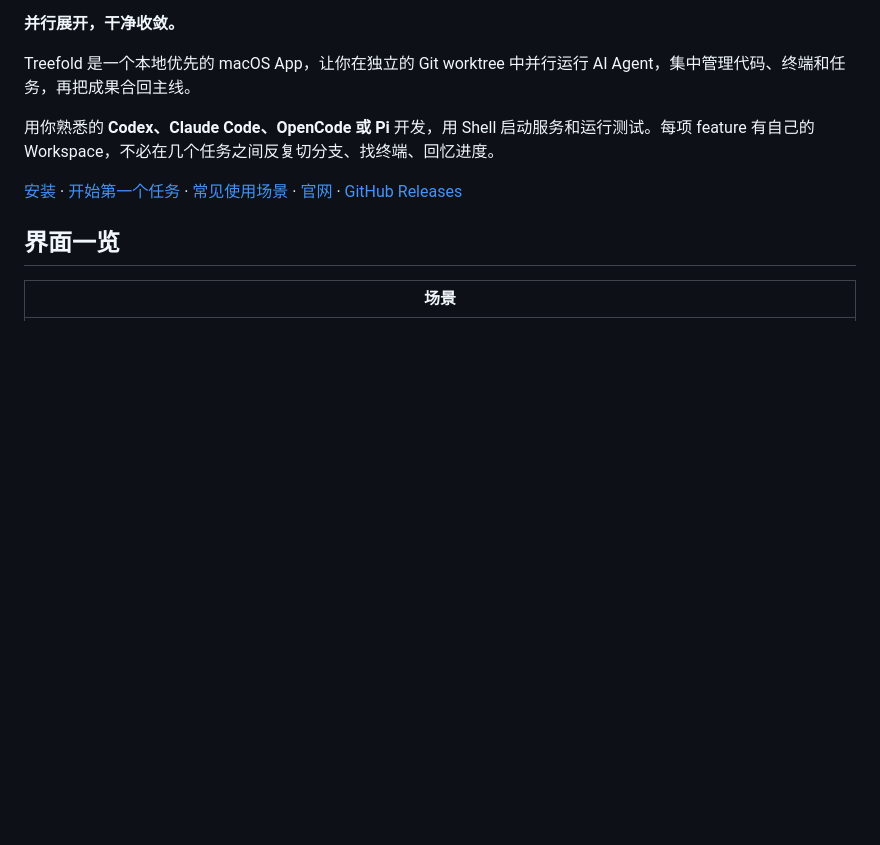
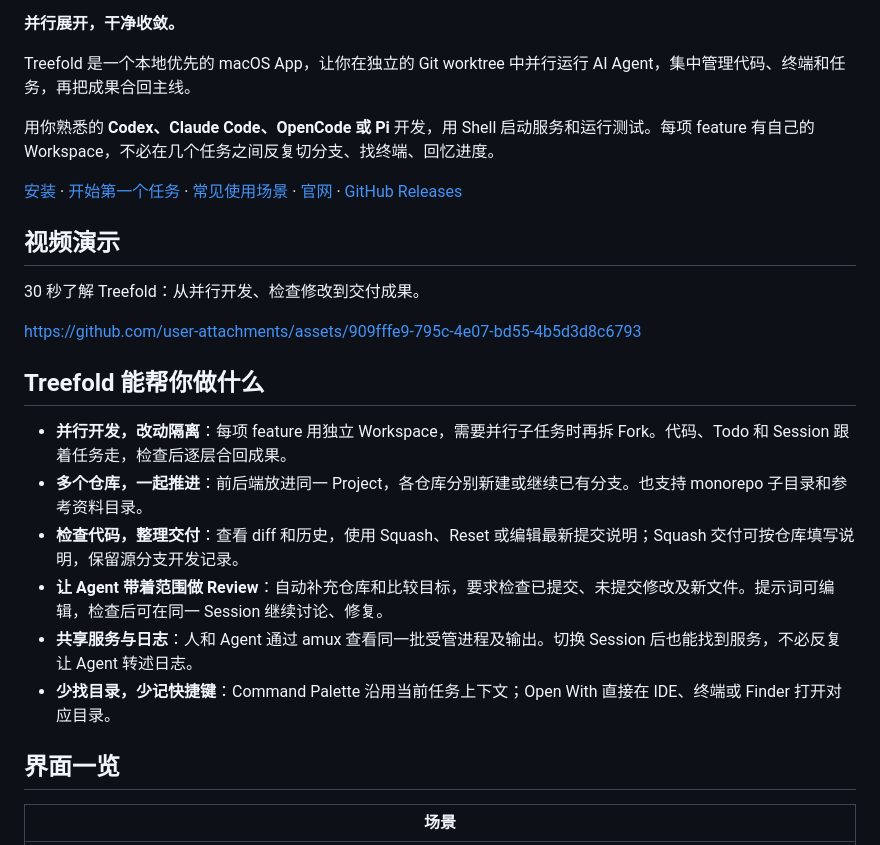
Before and after one commit to win5do/treefold, a Markdown page: README.zh-CN.md, the part around the change printed below. Drawn GitHub-style; blank space fills up the shorter version.

```diff
--- a/README.zh-CN.md
+++ b/README.zh-CN.md
@@ -10,6 +10,21 @@ Treefold 是一个本地优先的 macOS App，让你在独立的 Git worktree
 
 [安装](#安装) · [开始第一个任务](#开始第一个任务) · [常见使用场景](#常见使用场景) · [官网](https://treefold.win5do.top/) · [GitHub Releases](https://github.com/win5do/treefold/releases)
 
+## 视频演示
+
+30 秒了解 Treefold：从并行开发、检查修改到交付成果。
+
+https://github.com/user-attachments/assets/909fffe9-795c-4e07-bd55-4b5d3d8c6793
+
+## Treefold 能帮你做什么
+
+- **并行开发，改动隔离**：每项 feature 用独立 Workspace，需要并行子任务时再拆 Fork。代码、Todo 和 Session 跟着任务走，检查后逐层合回成果。
+- **多个仓库，一起推进**：前后端放进同一 Project，各仓库分别新建或继续已有分支。也支持 monorepo 子目录和参考资料目录。
+- **检查代码，整理交付**：查看 diff 和历史，使用 Squash、Reset 或编辑最新提交说明；Squash 交付可按仓库填写说明，保留源分支开发记录。
+- **让 Agent 带着范围做 Review**：自动补充仓库和比较目标，要求检查已提交、未提交修改及新文件。提示词可编辑，检查后可在同一 Session 继续讨论、修复。
+- **共享服务与日志**：人和 Agent 通过 amux 查看同一批受管进程及输出。切换 Session 后也能找到服务，不必反复让 Agent 转述日志。
+- **少找目录，少记快捷键**：Command Palette 沿用当前任务上下文；Open With 直接在 IDE、终端或 Finder 打开对应目录。
+
 ## 界面一览
 
 | 场景 |
```
Also changed, not shown: other parts of README.zh-CN.md (+5 -13 lines), README.md (+20 -13 lines), docs/images/git-zh-CN.png, docs/images/review-zh-CN.png (added), docs/images/workspace-branches-zh-CN.png (added).
